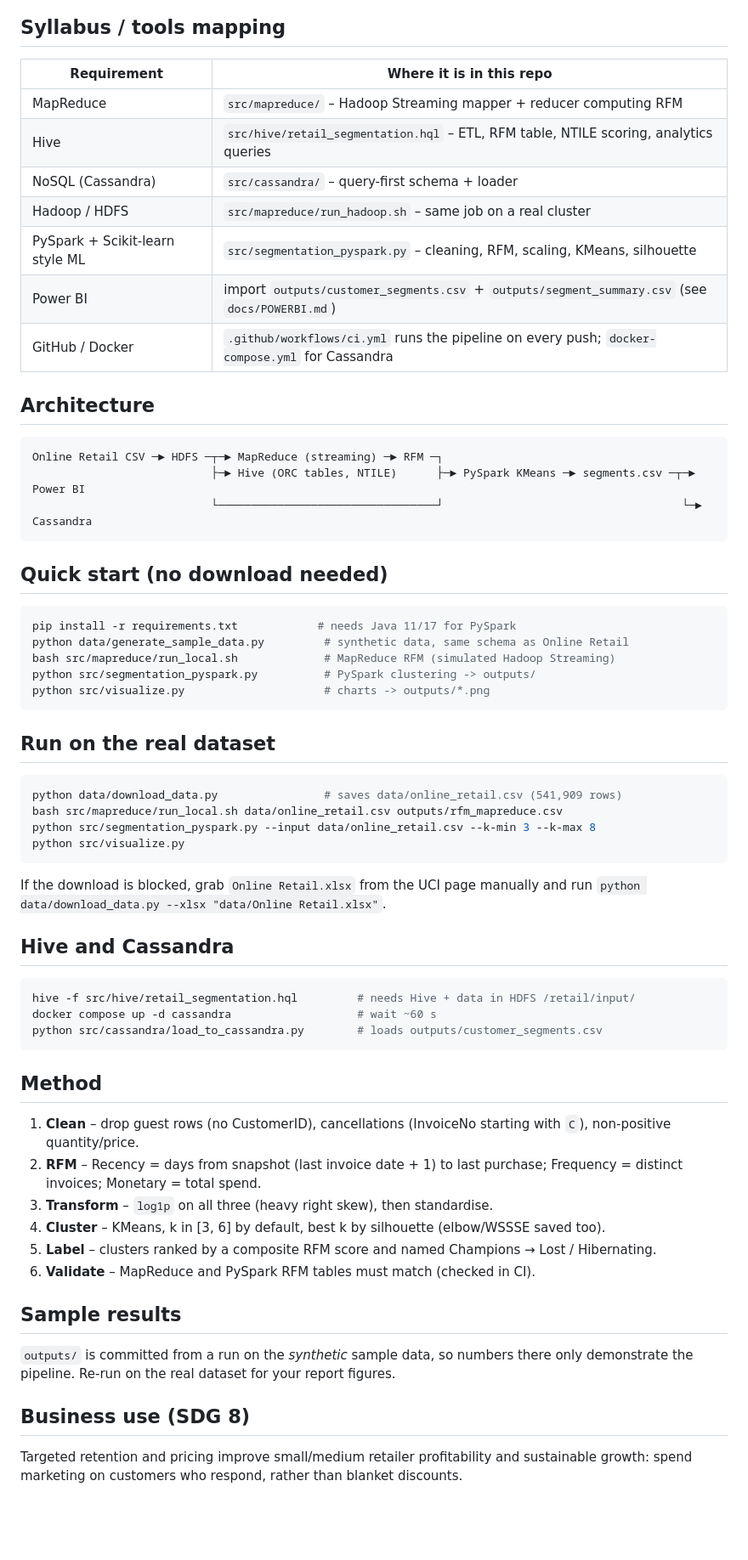
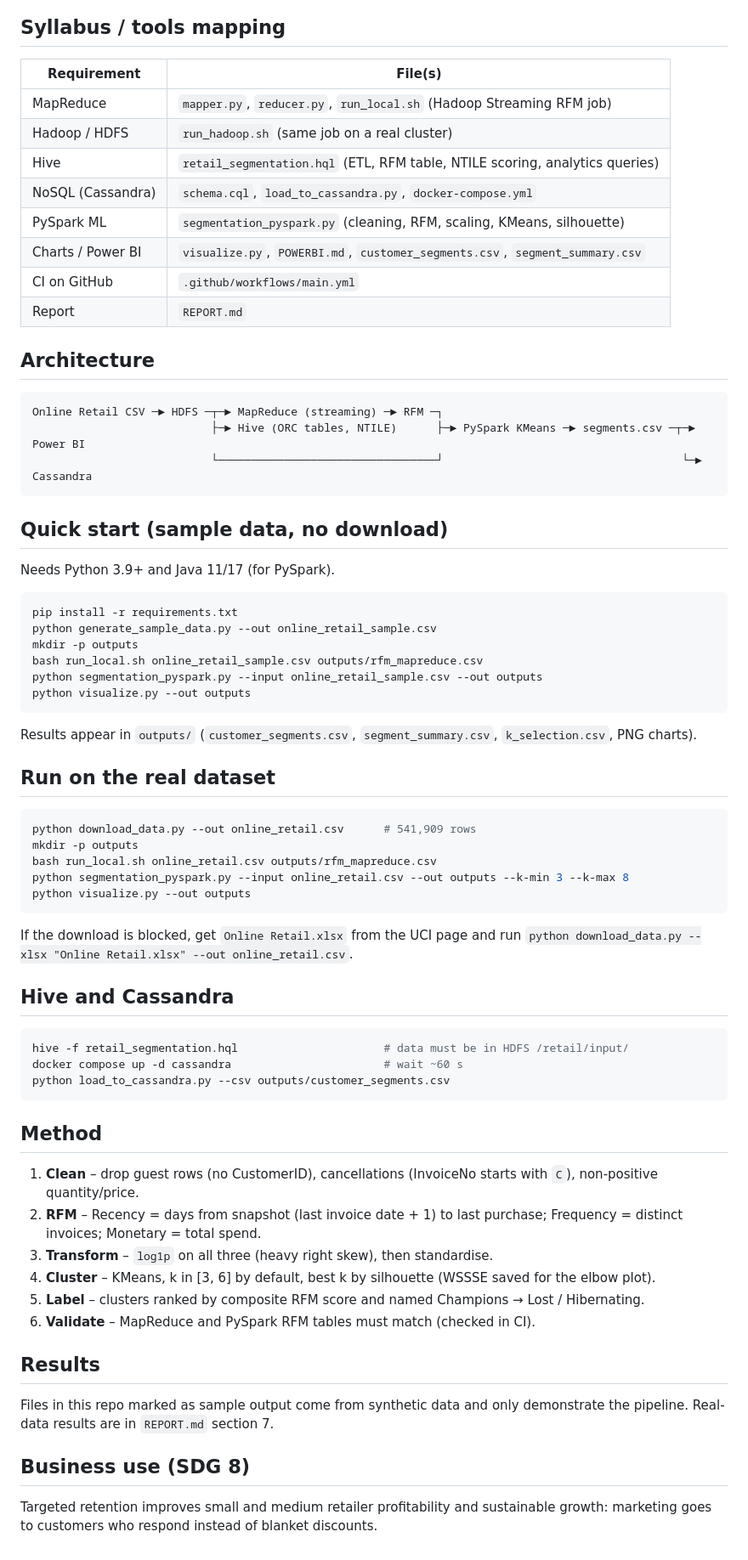
Before and after one commit to chittrasan80-commits/Big-data-analytics, a Markdown page: README.md, the part around one of its changes. Shown at 85% size. Drawn GitHub-style; blank space fills up the shorter version.

Commit message:
Revise README for clarity and updated instructions
Updated README to clarify instructions and improve wording.

````diff
--- a/README.md
+++ b/README.md
@@ -9,15 +11,16 @@ champions, win back at-risk buyers and stop wasting marketing spend on lost ones
 
 ## Syllabus / tools mapping
 
-| Requirement | Where it is in this repo |
+| Requirement | File(s) |
 |---|---|
-| MapReduce | `src/mapreduce/` – Hadoop Streaming mapper + reducer computing RFM |
-| Hive | `src/hive/retail_segmentation.hql` – ETL, RFM table, NTILE scoring, analytics queries |
-| NoSQL (Cassandra) | `src/cassandra/` – query-first schema + loader |
-| Hadoop / HDFS | `src/mapreduce/run_hadoop.sh` – same job on a real cluster |
-| PySpark + Scikit-learn style ML | `src/segmentation_pyspark.py` – cleaning, RFM, scaling, KMeans, silhouette |
-| Power BI | import `outputs/customer_segments.csv` + `outputs/segment_summary.csv` (see `docs/POWERBI.md`) |
-| GitHub / Docker | `.github/workflows/ci.yml` runs the pipeline on every push; `docker-compose.yml` for Cassandra |
+| MapReduce | `mapper.py`, `reducer.py`, `run_local.sh` (Hadoop Streaming RFM job) |
+| Hadoop / HDFS | `run_hadoop.sh` (same job on a real cluster) |
+| Hive | `retail_segmentation.hql` (ETL, RFM table, NTILE scoring, analytics queries) |
+| NoSQL (Cassandra) | `schema.cql`, `load_to_cassandra.py`, `docker-compose.yml` |
+| PySpark ML | `segmentation_pyspark.py` (cleaning, RFM, scaling, KMeans, silhouette) |
+| Charts / Power BI | `visualize.py`, `POWERBI.md`, `customer_segments.csv`, `segment_summary.csv` |
+| CI on GitHub | `.github/workflows/main.yml` |
+| Report | `REPORT.md` |
 
 ## Architecture
 
@@ -27,51 +30,57 @@ Online Retail CSV ─► HDFS ─┬─► MapReduce (streaming) ─► RFM ─
                            └─────────────────────────────────┘                                    └─► Cassandra
 ```
 
-## Quick start (no download needed)
+## Quick start (sample data, no download)
+
+Needs Python 3.9+ and Java 11/17 (for PySpark).
 
 ```bash
-pip install -r requirements.txt            # needs Java 11/17 for PySpark
-python data/generate_sample_data.py         # synthetic data, same schema as Online Retail
-bash src/mapreduce/run_local.sh             # MapReduce RFM (simulated Hadoop Streaming)
-python src/segmentation_pyspark.py          # PySpark clustering -> outputs/
-python src/visualize.py                     # charts -> outputs/*.png
+pip install -r requirements.txt
+python generate_sample_data.py --out online_retail_sample.csv
+mkdir -p outputs
+bash run_local.sh online_retail_sample.csv outputs/rfm_mapreduce.csv
+python segmentation_pyspark.py --input online_retail_sample.csv --out outputs
+python visualize.py --out outputs
 ```
+
+Results appear in `outputs/` (`customer_segments.csv`, `segment_summary.csv`, `k_selection.csv`, PNG charts).
 
 ## Run on the real dataset
 
 ```bash
-python data/download_data.py                # saves data/online_retail.csv (541,909 rows)
-bash src/mapreduce/run_local.sh data/online_retail.csv outputs/rfm_mapreduce.csv
-python src/segmentation_pyspark.py --input data/online_retail.csv --k-min 3 --k-max 8
-python src/visualize.py
+python download_data.py --out online_retail.csv      # 541,909 rows
+mkdir -p outputs
+bash run_local.sh online_retail.csv outputs/rfm_mapreduce.csv
+python segmentation_pyspark.py --input online_retail.csv --out outputs --k-min 3 --k-max 8
+python visualize.py --out outputs
 ```
 
-If the download is blocked, grab `Online Retail.xlsx` from the UCI page manually and run
-`python data/download_data.py --xlsx "data/Online Retail.xlsx"`.
+If the download is blocked, get `Online Retail.xlsx` from the UCI page and run
+`python download_data.py --xlsx "Online Retail.xlsx" --out online_retail.csv`.
 
 ## Hive and Cassandra
 
 ```bash
-hive -f src/hive/retail_segmentation.hql         # needs Hive + data in HDFS /retail/input/
-docker compose up -d cassandra                   # wait ~60 s
-python src/cassandra/load_to_cassandra.py        # loads outputs/customer_segments.csv
+hive -f retail_segmentation.hql                      # data must be in HDFS /retail/input/
+docker compose up -d cassandra                       # wait ~60 s
+python load_to_cassandra.py --csv outputs/customer_segments.csv
 ```
 
 ## Method
 
-1. **Clean** – drop guest rows (no CustomerID), cancellations (InvoiceNo starting with `C`), non-positive quantity/price.
+1. **Clean** – drop guest rows (no CustomerID), cancellations (InvoiceNo starts with `C`), non-positive quantity/price.
 2. **RFM** – Recency = days from snapshot (last invoice date + 1) to last purchase; Frequency = distinct invoices; Monetary = total spend.
 3. **Transform** – `log1p` on all three (heavy right skew), then standardise.
-4. **Cluster** – KMeans, k in [3, 6] by default, best k by silhouette (elbow/WSSSE saved too).
-5. **Label** – clusters ranked by a composite RFM score and named Champions → Lost / Hibernating.
+4. **Cluster** – KMeans, k in [3, 6] by default, best k by silhouette (WSSSE saved for the elbow plot).
+5. **Label** – clusters ranked by composite RFM score and named Champions → Lost / Hibernating.
 6. **Validate** – MapReduce and PySpark RFM tables must match (checked in CI).
 
-## Sample results
+## Results
 
-`outputs/` is committed from a run on the *synthetic* sample data, so numbers there only demonstrate the pipeline.
-Re-run on the real dataset for your report figures.
+Files in this repo marked as sample output come from synthetic data and only demonstrate the pipeline.
+Real-data results are in `REPORT.md` section 7.
 
 ## Business use (SDG 8)
 
-Targeted retention and pricing improve small/medium retailer profitability and sustainable growth: spend marketing on
-customers who respond, rather than blanket discounts.
+Targeted retention improves small and medium retailer profitability and sustainable growth: marketing goes to customers
+who respond instead of blanket discounts.
````
Also changed, not shown: other parts of README.md (+3 -1 lines).
